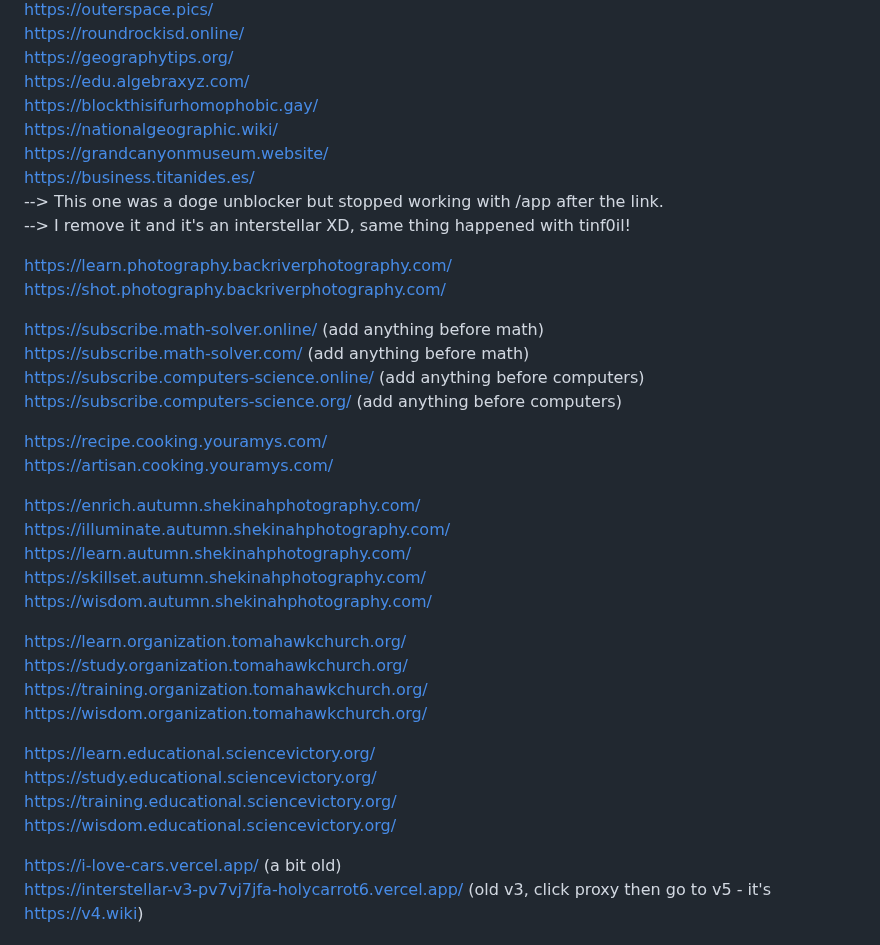
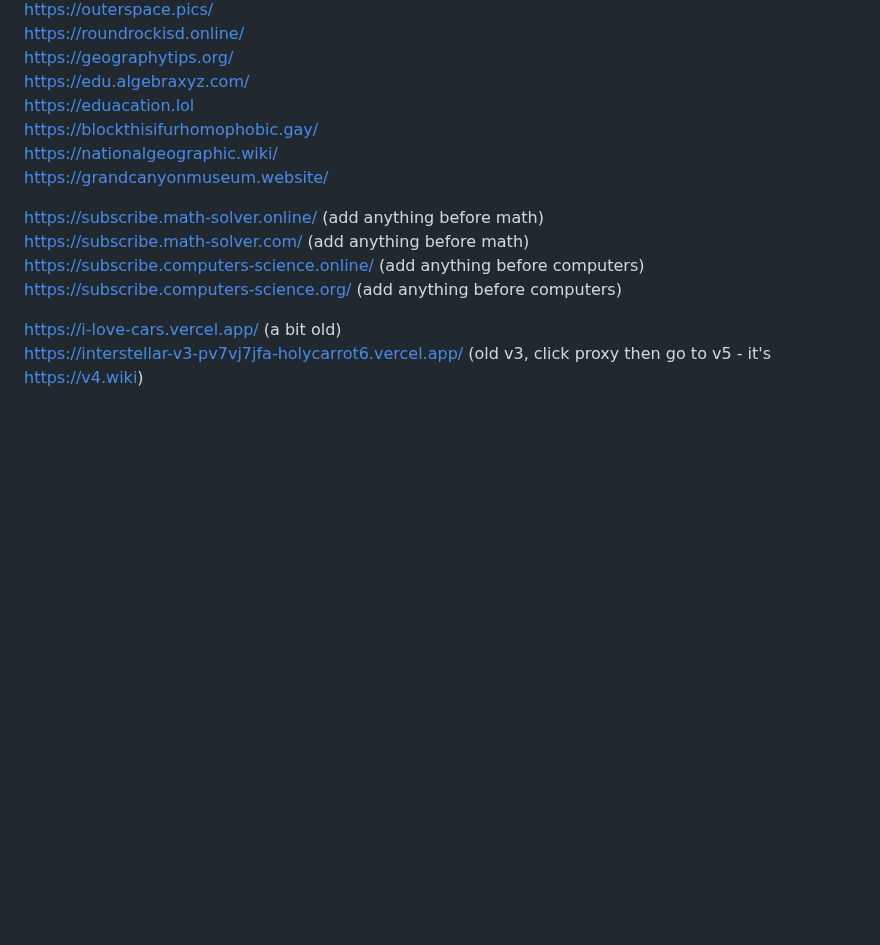
Before and after one commit to S-PScripts/chromebook-utilities, a Markdown page: Prxes/Pr*xi*s Links.MD, the part around the change. Rendered like a GitHub page; blank space fills up the shorter version.

```diff
--- a/Prxes/Pr*xi*s Links.MD
+++ b/Prxes/Pr*xi*s Links.MD
@@ -18,39 +18,16 @@ https://outerspace.pics/  <br>
 https://roundrockisd.online/ <br>
 https://geographytips.org/ <br>
 https://edu.algebraxyz.com/ <br>
+https://eduacation.lol  <br>
 https://blockthisifurhomophobic.gay/ <br>
 https://nationalgeographic.wiki/  <br>
 https://grandcanyonmuseum.website/ <br>
-https://business.titanides.es/ <br>
---> This one was a doge unblocker but stopped working with /app after the link. <br>
---> I remove it and it's an interstellar XD, same thing happened with tinf0il! <br>
 
-https://learn.photography.backriverphotography.com/  <br>
-https://shot.photography.backriverphotography.com/  <br>
 
 https://subscribe.math-solver.online/ (add anything before math) <br>
 https://subscribe.math-solver.com/ (add anything before math) <br>
 https://subscribe.computers-science.online/ (add anything before computers) <br>
 https://subscribe.computers-science.org/ (add anything before computers) <br>
-
-https://recipe.cooking.youramys.com/ <br>
-https://artisan.cooking.youramys.com/ <br>
-
-https://enrich.autumn.shekinahphotography.com/ <br>
-https://illuminate.autumn.shekinahphotography.com/  <br>
-https://learn.autumn.shekinahphotography.com/ <br>
-https://skillset.autumn.shekinahphotography.com/ <br>
-https://wisdom.autumn.shekinahphotography.com/ <br>
-
-https://learn.organization.tomahawkchurch.org/ <br>
-https://study.organization.tomahawkchurch.org/ <br>
-https://training.organization.tomahawkchurch.org/ <br>
-https://wisdom.organization.tomahawkchurch.org/ <br>
-
-https://learn.educational.sciencevictory.org/  <br>
-https://study.educational.sciencevictory.org/ <br>
-https://training.educational.sciencevictory.org/ <br>
-https://wisdom.educational.sciencevictory.org/  <br>
 
 https://i-love-cars.vercel.app/ (a bit old) <br>
 https://interstellar-v3-pv7vj7jfa-holycarrot6.vercel.app/ (old v3, click proxy then go to v5 - it's https://v4.wiki) <br>
```
